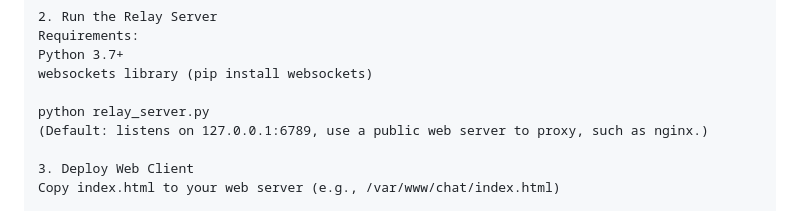
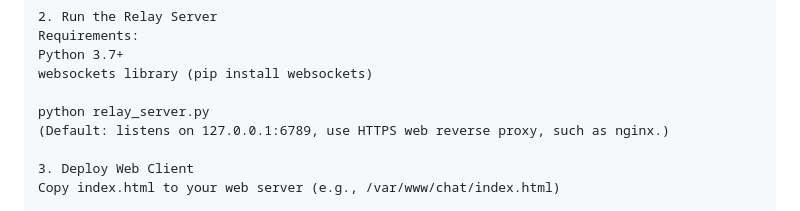
Before and after one commit to jaredevans/chat-relay-server, a Markdown page: README.md, the part around the change. Rendered like a GitHub page.

```diff
--- a/README.md
+++ b/README.md
@@ -64,7 +64,7 @@ Python 3.7+
 websockets library (pip install websockets)
 
 python relay_server.py
-(Default: listens on 127.0.0.1:6789, use a public web server to proxy, such as nginx.)
+(Default: listens on 127.0.0.1:6789, use HTTPS web reverse proxy, such as nginx.)
 
 3. Deploy Web Client
 Copy index.html to your web server (e.g., /var/www/chat/index.html)
```
